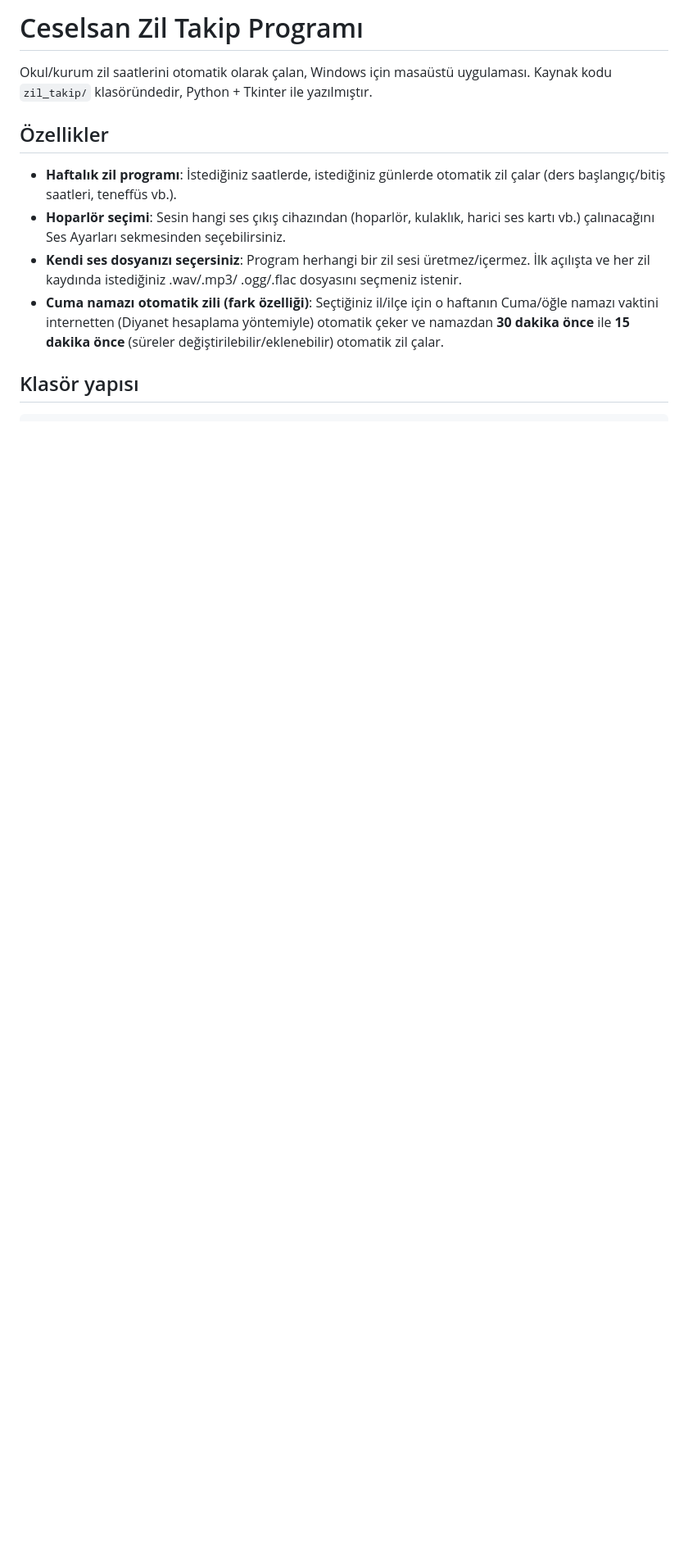
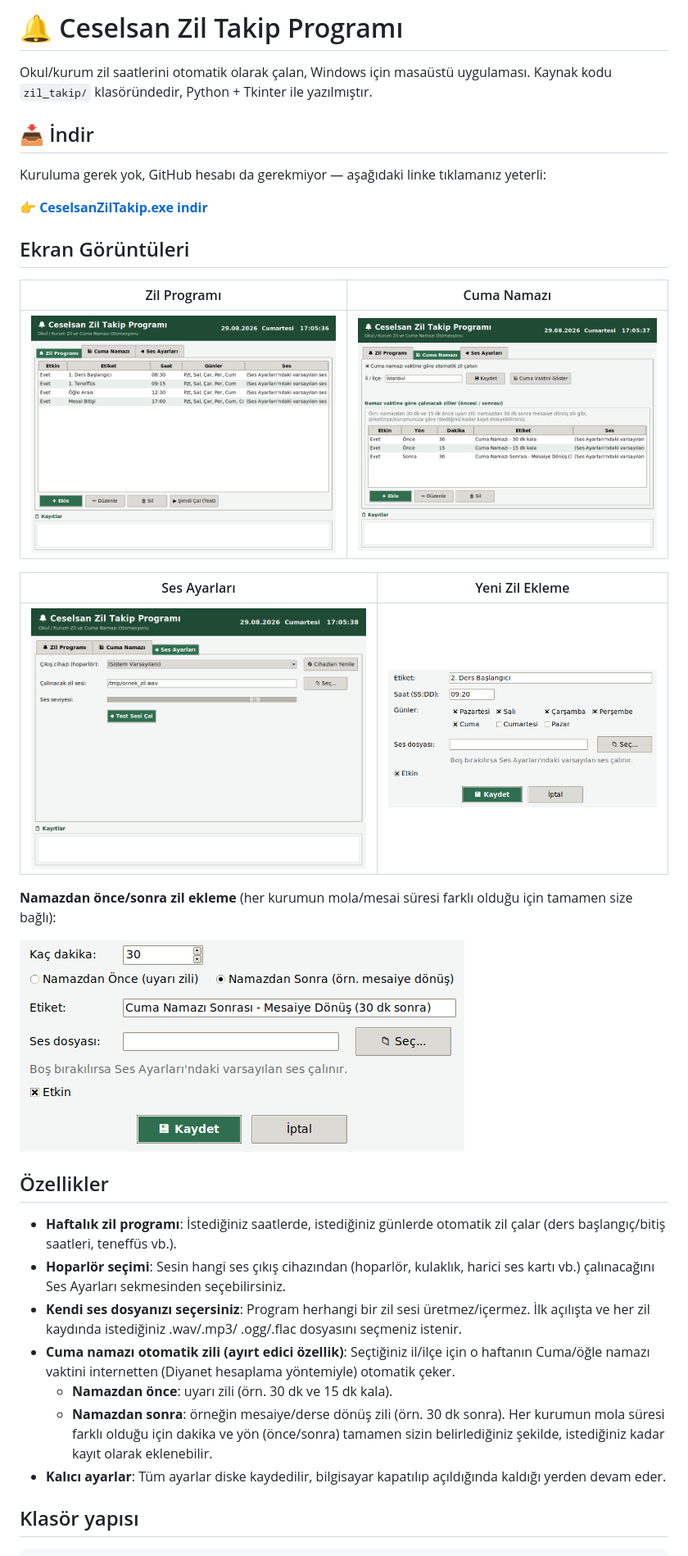
Before and after one commit to Canerakcy/Zil-Takip-Programi, a Markdown page: README.md, the part around one of its changes. Shown at 82% size. Drawn GitHub-style; pictures changed too: docs/screenshots/01_zil_programi.png (added), docs/screenshots/02_cuma_namazi.png (added), docs/screenshots/03_ses_ayarlari.png (added); blank space fills up the shorter version.

```diff
--- a/README.md
+++ b/README.md
@@ -1,8 +1,30 @@
-# Ceselsan Zil Takip Programı
+# 🔔 Ceselsan Zil Takip Programı
 
 Okul/kurum zil saatlerini otomatik olarak çalan, Windows için masaüstü
 uygulaması. Kaynak kodu `zil_takip/` klasöründedir, Python + Tkinter ile
 yazılmıştır.
+
+## 📥 İndir
+
+Kuruluma gerek yok, GitHub hesabı da gerekmiyor — aşağıdaki linke
+tıklamanız yeterli:
+
+**👉 [CeselsanZilTakip.exe indir](https://github.com/Canerakcy/Zil-Takip-Program-/releases/latest/download/CeselsanZilTakip.exe)**
+
+## Ekran Görüntüleri
+
+| Zil Programı | Cuma Namazı |
+|---|---|
+| ![Zil Programı](docs/screenshots/01_zil_programi.png) | ![Cuma Namazı](docs/screenshots/02_cuma_namazi.png) |
+
+| Ses Ayarları | Yeni Zil Ekleme |
+|---|---|
+| ![Ses Ayarları](docs/screenshots/03_ses_ayarlari.png) | ![Zil Ekle](docs/screenshots/04_zil_ekle_penceresi.png) |
+
+**Namazdan önce/sonra zil ekleme** (her kurumun mola/mesai süresi
+farklı olduğu için tamamen size bağlı):
+
+![Cuma Zil Zamanı](docs/screenshots/05_cuma_zil_zamani_penceresi.png)
 
 ## Özellikler
 
@@ -14,11 +36,16 @@ yazılmıştır.
 - **Kendi ses dosyanızı seçersiniz**: Program herhangi bir zil sesi
   üretmez/içermez. İlk açılışta ve her zil kaydında istediğiniz .wav/.mp3/
   .ogg/.flac dosyasını seçmeniz istenir.
-- **Cuma namazı otomatik zili (fark özelliği)**: Seçtiğiniz il/ilçe için
-  o haftanın Cuma/öğle namazı vaktini internetten (Diyanet hesaplama
-  yöntemiyle) otomatik çeker ve namazdan **30 dakika önce** ile
-  **15 dakika önce** (süreler değiştirilebilir/eklenebilir) otomatik zil
-  çalar.
+- **Cuma namazı otomatik zili (ayırt edici özellik)**: Seçtiğiniz il/ilçe
+  için o haftanın Cuma/öğle namazı vaktini internetten (Diyanet
+  hesaplama yöntemiyle) otomatik çeker.
+  - **Namazdan önce**: uyarı zili (örn. 30 dk ve 15 dk kala).
+  - **Namazdan sonra**: örneğin mesaiye/derse dönüş zili (örn. 30 dk
+    sonra). Her kurumun mola süresi farklı olduğu için dakika ve yön
+    (önce/sonra) tamamen sizin belirlediğiniz şekilde, istediğiniz
+    kadar kayıt olarak eklenebilir.
+- **Kalıcı ayarlar**: Tüm ayarlar diske kaydedilir, bilgisayar
+  kapatılıp açıldığında kaldığı yerden devam eder.
 
 ## Klasör yapısı
 
```
Also changed, not shown: other parts of README.md (+27 -38 lines).
